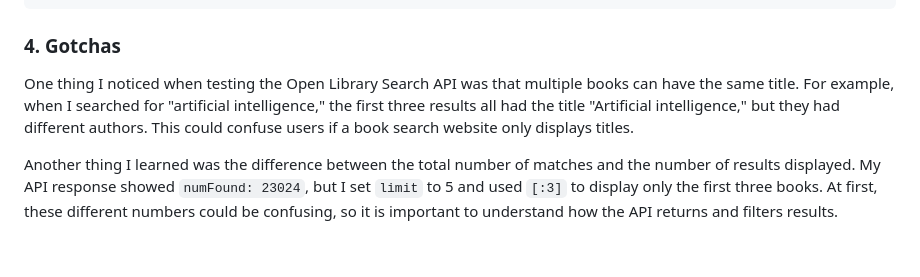
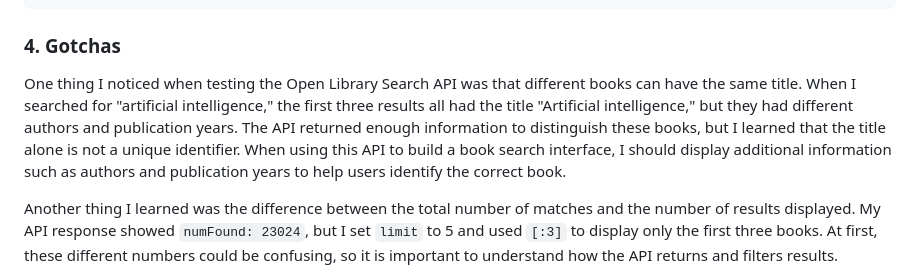
Before and after one commit to syy0809/hcde310, a Markdown page: r1/api_guide.md, the part around the change. GitHub-like rendering; blank space fills up the shorter version.

Commit message:
Improve R1 API gotchas explanations

```diff
--- a/r1/api_guide.md
+++ b/r1/api_guide.md
@@ -106,7 +106,7 @@ URL: https://openlibrary.org/search.json?q=artificial+intelligence&limit=5&field
 
 ### 4. Gotchas
 
-One thing I noticed when testing the Open Library Search API was that multiple books can have the same title. For example, when I searched for "artificial intelligence," the first three results all had the title "Artificial intelligence," but they had different authors. This could confuse users if a book search website only displays titles.
+One thing I noticed when testing the Open Library Search API was that different books can have the same title. When I searched for "artificial intelligence," the first three results all had the title "Artificial intelligence," but they had different authors and publication years. The API returned enough information to distinguish these books, but I learned that the title alone is not a unique identifier. When using this API to build a book search interface, I should display additional information such as authors and publication years to help users identify the correct book.
 
 Another thing I learned was the difference between the total number of matches and the number of results displayed. My API response showed `numFound: 23024`, but I set `limit` to 5 and used `[:3]` to display only the first three books. At first, these different numbers could be confusing, so it is important to understand how the API returns and filters results.
 
```
